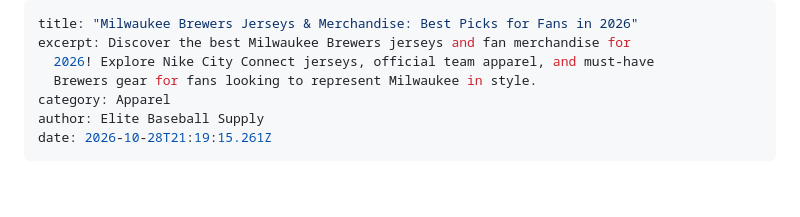
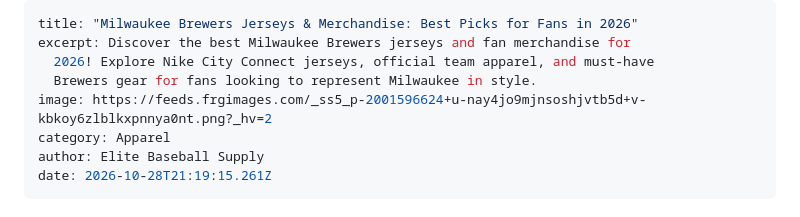
Before and after one commit to jaidenmontanez126-prog/elite-baseball-supply-site-2, a Markdown page: pages/blog/milwaukee-brewers-jerseys-merchandise-best-picks-for-fans-in-2026.md, the part around the change. Drawn GitHub-style; blank space fills up the shorter version.

Commit message:
Update Posts “milwaukee-brewers-jerseys-merchandise-best-picks-for-fans-in-2026”

```diff
--- a/pages/blog/milwaukee-brewers-jerseys-merchandise-best-picks-for-fans-in-2026.md
+++ b/pages/blog/milwaukee-brewers-jerseys-merchandise-best-picks-for-fans-in-2026.md
@@ -3,6 +3,7 @@ title: "Milwaukee Brewers Jerseys & Merchandise: Best Picks for Fans in 2026"
 excerpt: Discover the best Milwaukee Brewers jerseys and fan merchandise for
   2026! Explore Nike City Connect jerseys, official team apparel, and must-have
   Brewers gear for fans looking to represent Milwaukee in style.
+image: https://feeds.frgimages.com/_ss5_p-2001596624+u-nay4jo9mjnsoshjvtb5d+v-kbkoy6zlblkxpnnya0nt.png?_hv=2
 category: Apparel
 author: Elite Baseball Supply
 date: 2026-10-28T21:19:15.261Z
```
